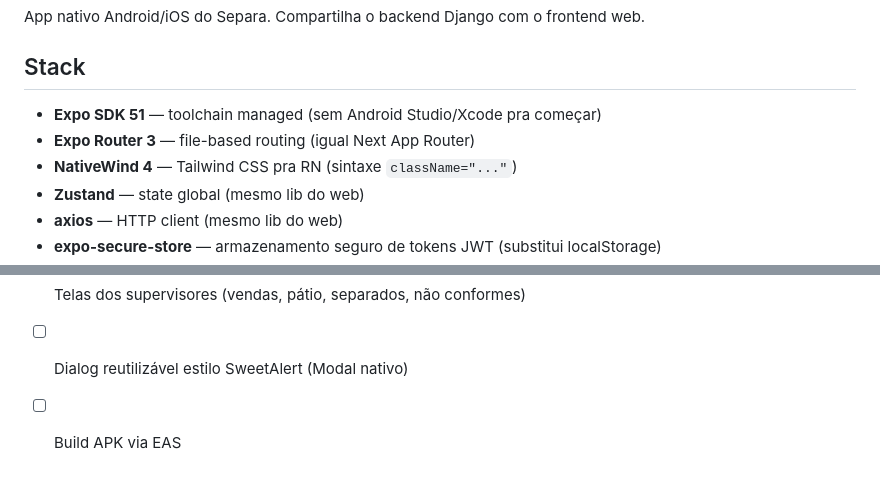
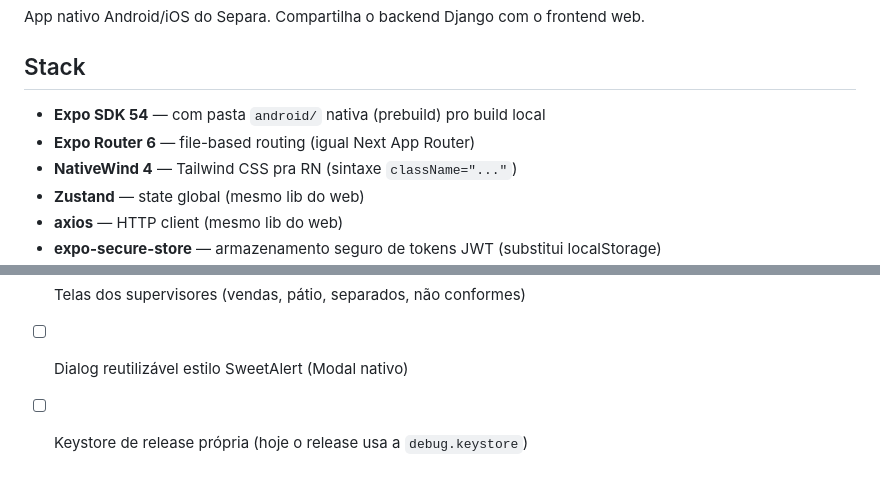
Before and after one commit to ti10altomax/picking_packing, a Markdown page: mobile/README.md, 2 parts joined by grey strips. Rendered like a GitHub page.

```diff
--- a/mobile/README.md
+++ b/mobile/README.md
@@ -4,8 +4,8 @@ App nativo Android/iOS do Separa. Compartilha o backend Django com o frontend we
 
 ## Stack
 
-- **Expo SDK 51** — toolchain managed (sem Android Studio/Xcode pra começar)
-- **Expo Router 3** — file-based routing (igual Next App Router)
+- **Expo SDK 54** — com pasta `android/` nativa (prebuild) pro build local
+- **Expo Router 6** — file-based routing (igual Next App Router)
 - **NativeWind 4** — Tailwind CSS pra RN (sintaxe `className="..."`)
 - **Zustand** — state global (mesmo lib do web)
 - **axios** — HTTP client (mesmo lib do web)
@@ -89,4 +146,4 @@ Resultado: APK pra sideload nos coletores do galpão.
 - [ ] Câmera scanner com `expo-camera` ou `react-native-vision-camera`
 - [ ] Telas dos supervisores (vendas, pátio, separados, não conformes)
 - [ ] Dialog reutilizável estilo SweetAlert (Modal nativo)
-- [ ] Build APK via EAS
+- [ ] Keystore de release própria (hoje o release usa a `debug.keystore`)
```
Also changed, not shown: other parts of mobile/README.md (+65 -8 lines).
